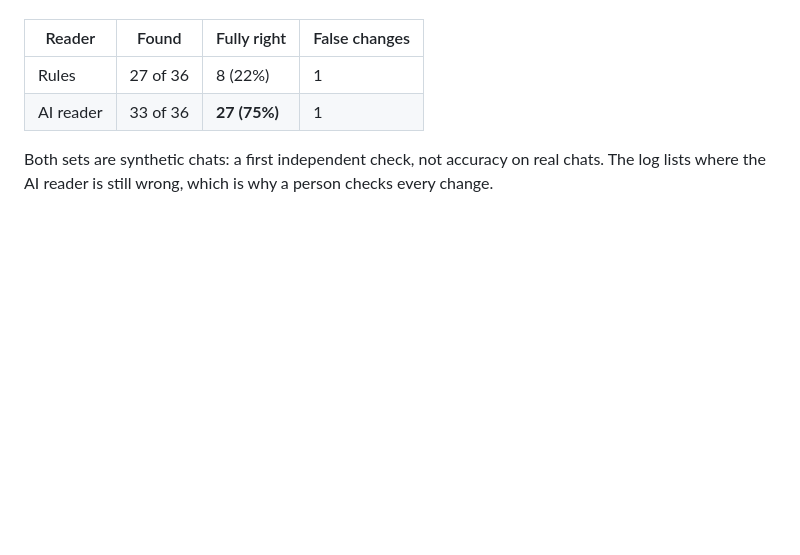
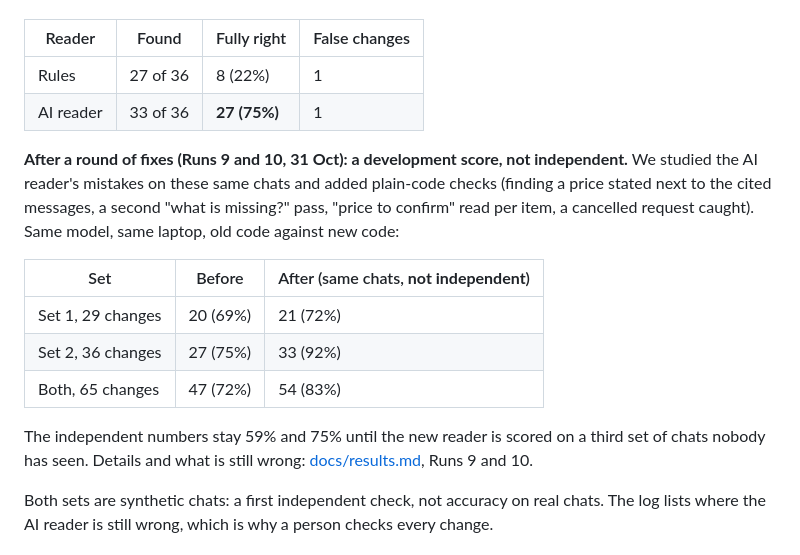
Before and after one commit to Anonys-sky/SMErgers, a Markdown page: README.md, the part around the change. Drawn GitHub-style; blank space fills up the shorter version.

Commit message:
docs: log Runs 9 and 10 (AI reader before and after fixes) and summarise in the README

```diff
--- a/README.md
+++ b/README.md
@@ -335,6 +335,16 @@ A change is fully right when both its status and its price match the hand-writte
 | Rules | 27 of 36 | 8 (22%) | 1 |
 | AI reader | 33 of 36 | **27 (75%)** | 1 |
 
+**After a round of fixes (Runs 9 and 10, 31 Oct): a development score, not independent.** We studied the AI reader's mistakes on these same chats and added plain-code checks (finding a price stated next to the cited messages, a second "what is missing?" pass, "price to confirm" read per item, a cancelled request caught). Same model, same laptop, old code against new code:
+
+| Set | Before | After (same chats, **not independent**) |
+| --- | --- | --- |
+| Set 1, 29 changes | 20 (69%) | 21 (72%) |
+| Set 2, 36 changes | 27 (75%) | 33 (92%) |
+| Both, 65 changes | 47 (72%) | 54 (83%) |
+
+The independent numbers stay 59% and 75% until the new reader is scored on a third set of chats nobody has seen. Details and what is still wrong: [docs/results.md](docs/results.md), Runs 9 and 10.
+
 Both sets are synthetic chats: a first independent check, not accuracy on real chats. The log lists where the AI reader is still wrong, which is why a person checks every change.
 
 ## Appendix D: Business model, privacy and limits
```
Also changed, not shown: docs/results.md (+27 -0 lines).
